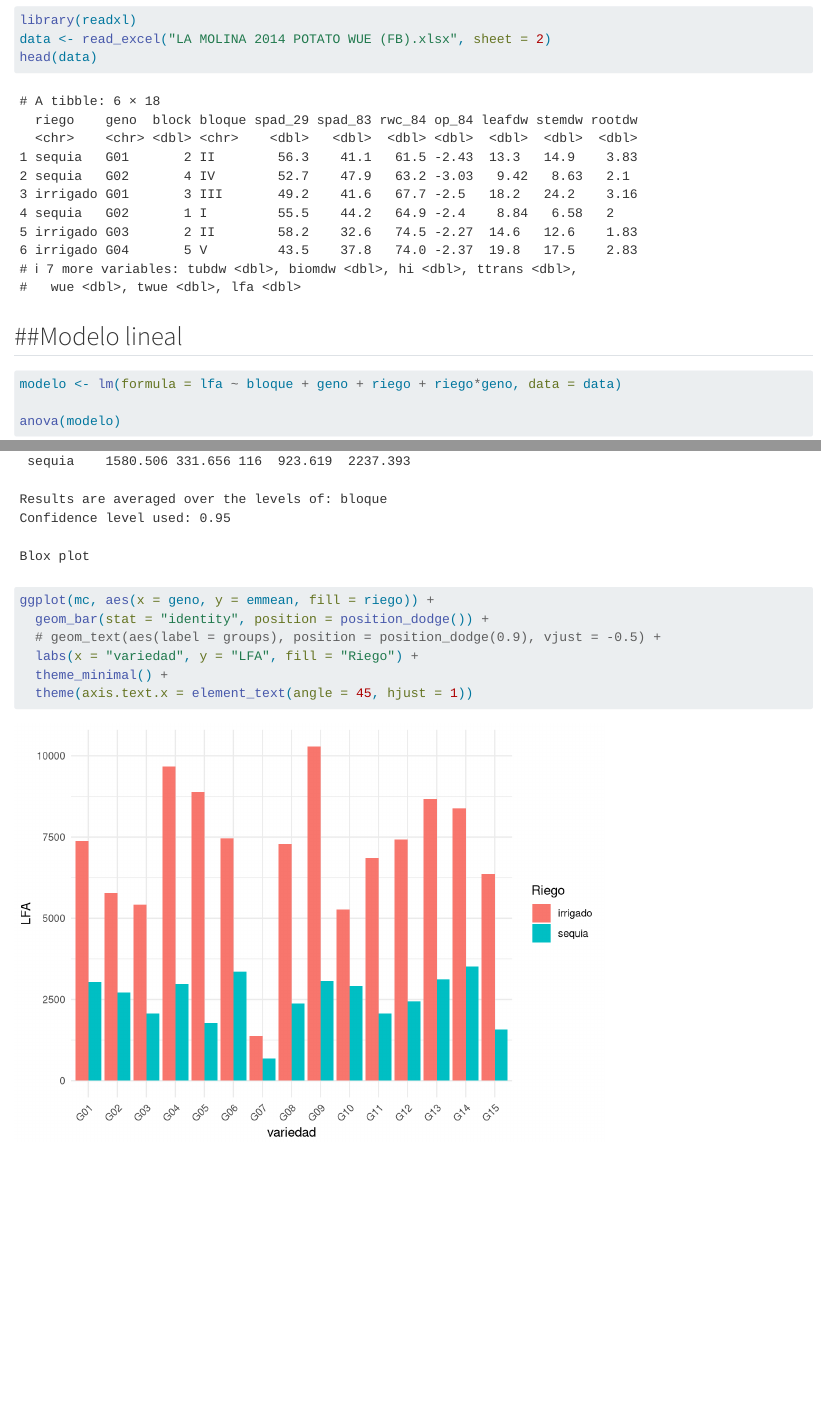
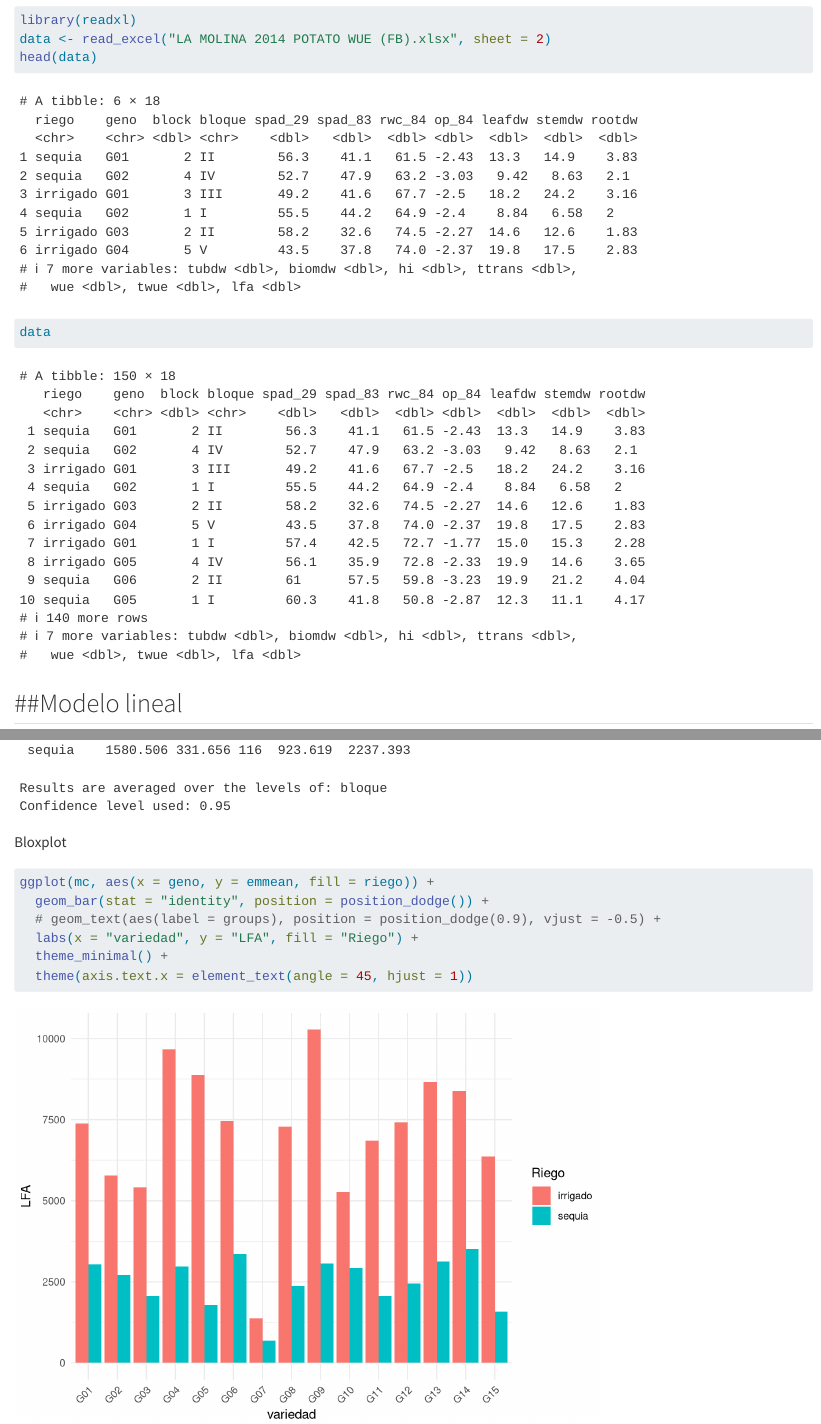
Before and after one commit to Luis-cubas-cmd/Progrm_UNTRM, a Quarto document (primer P-PW.qmd): the page in a window 1100 px wide, from 640 px down, and a second part further down, joined at a grey line. Rendered offline with R 4.5, knitr and Pandoc in place of Quarto, with nearby package versions; some code elsewhere in the file could not run offline.

Commit message:
pagina web

````diff
--- a/primer P-PW.qmd
+++ b/primer P-PW.qmd
@@ -33,7 +33,7 @@ You can add options to executable code like this
 library(readxl)
 data <- read_excel("LA MOLINA 2014 POTATO WUE (FB).xlsx", sheet = 2)
 head(data)
-
+data
 ```
 
 ## ##Modelo lineal
@@ -135,9 +134,7 @@ mc <- emmeans(modelo, ~ riego | geno)%>%
   mc
 ```
 
-```
-Blox plot
-```
+Bloxplot
 
 ```{r}
 ggplot(mc, aes(x = geno, y = emmean, fill = riego)) +
````
Also changed, not shown: primer P-PW.qmd (1 more changed lines).
